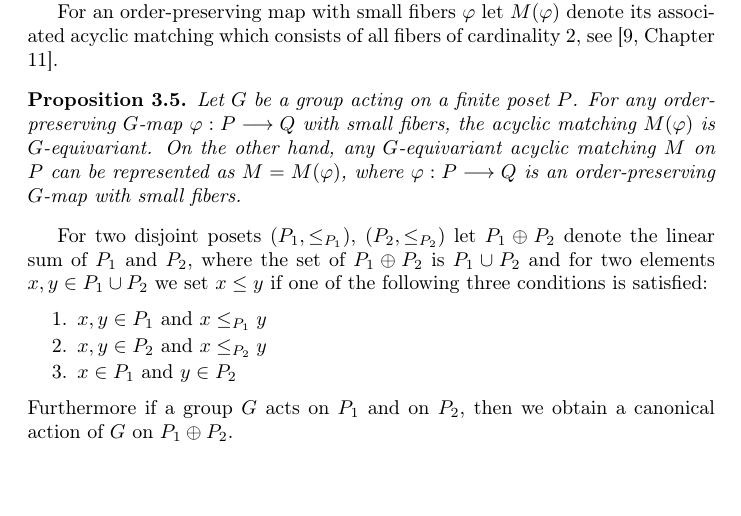
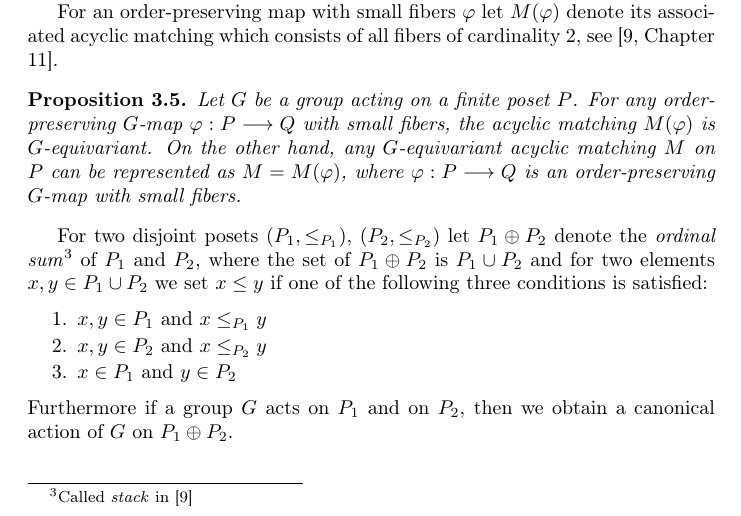
Before and after one commit to doctor-rd/thesis, a LaTeX paper (paper3/equivariant.tex): part of page 4 of 9, cut so that both start at the same text, the shorter picture padded with empty space. Compiled offline with pdfLaTeX.

Commit message:
linear sum -> ordinal sum

```diff
--- a/paper3/equivariant.tex
+++ b/paper3/equivariant.tex
@@ -102,7 +102,7 @@ For an order-preserving map with small fibers $\varphi$ let $M(\varphi)$ denote
 \begin{prop}
 Let $G$ be a group acting on a finite poset $P$. For any order-preserving $G$-map $\varphi:P\longrightarrow Q$ with small fibers, the acyclic matching $M(\varphi)$ is $G$-equivariant. On the other hand, any $G$-equivariant acyclic matching $M$ on $P$ can be represented as $M=M(\varphi)$, where $\varphi:P\longrightarrow Q$ is an order-preserving $G$-map with small fibers.
 \end{prop}
-For two disjoint posets $(P_1,\leq_{P_1})$, $(P_2,\leq_{P_2})$ let $P_1\oplus P_2$ denote the linear sum of $P_1$ and $P_2$, where the set of $P_1\oplus P_2$ is $P_1\cup P_2$ and for two elements $x,y\in P_1\cup P_2$ we set $x\leq y$ if one of the following three conditions is satisfied:
+For two disjoint posets $(P_1,\leq_{P_1})$, $(P_2,\leq_{P_2})$ let $P_1\oplus P_2$ denote the \emph{ordinal sum}\footnote{Called \emph{stack} in \cite{buch}} of $P_1$ and $P_2$, where the set of $P_1\oplus P_2$ is $P_1\cup P_2$ and for two elements $x,y\in P_1\cup P_2$ we set $x\leq y$ if one of the following three conditions is satisfied:
 \begin{enumerate}
 \item $x,y\in P_1$ and $x\leq_{P_1} y$
 \item $x,y\in P_2$ and $x\leq_{P_2} y$
```
